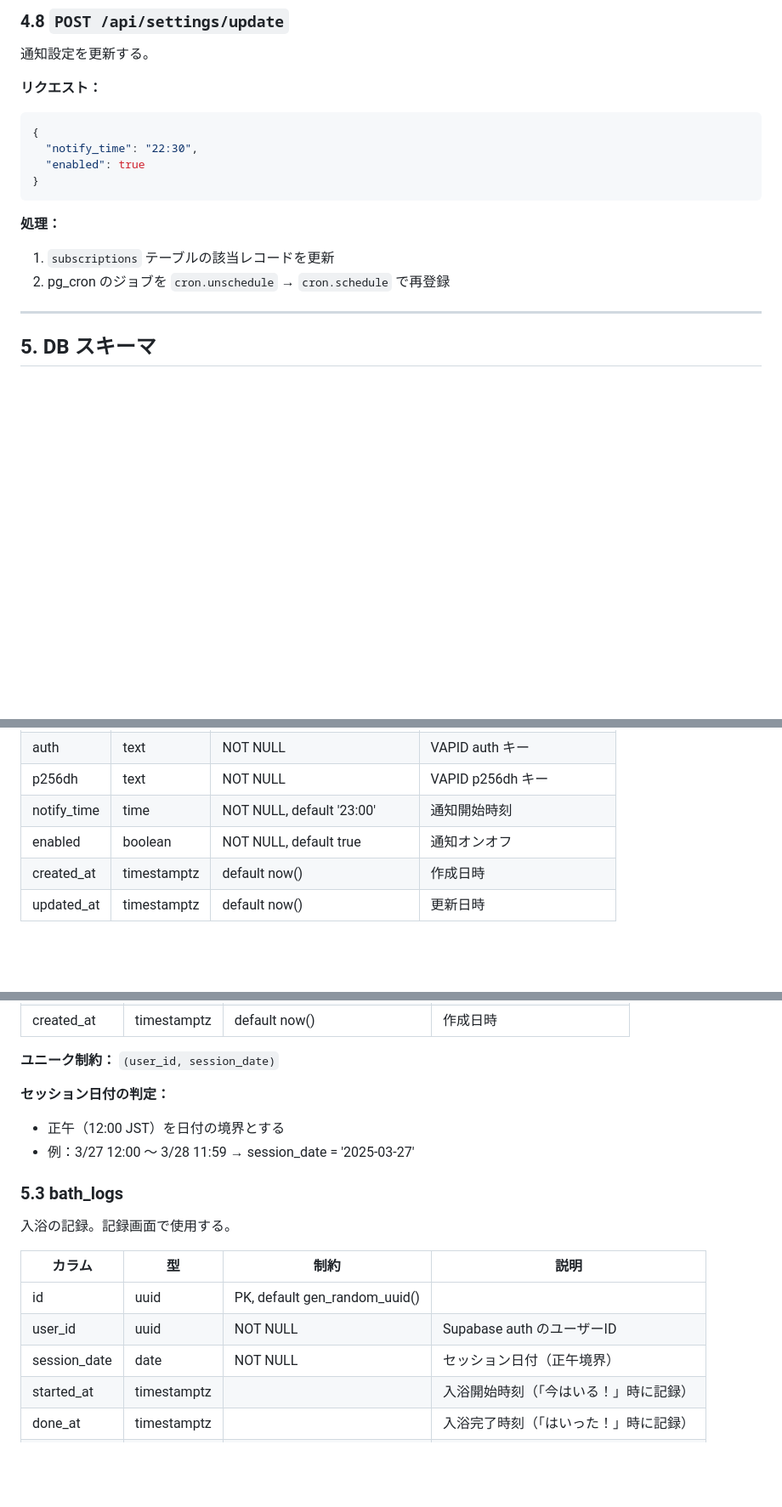
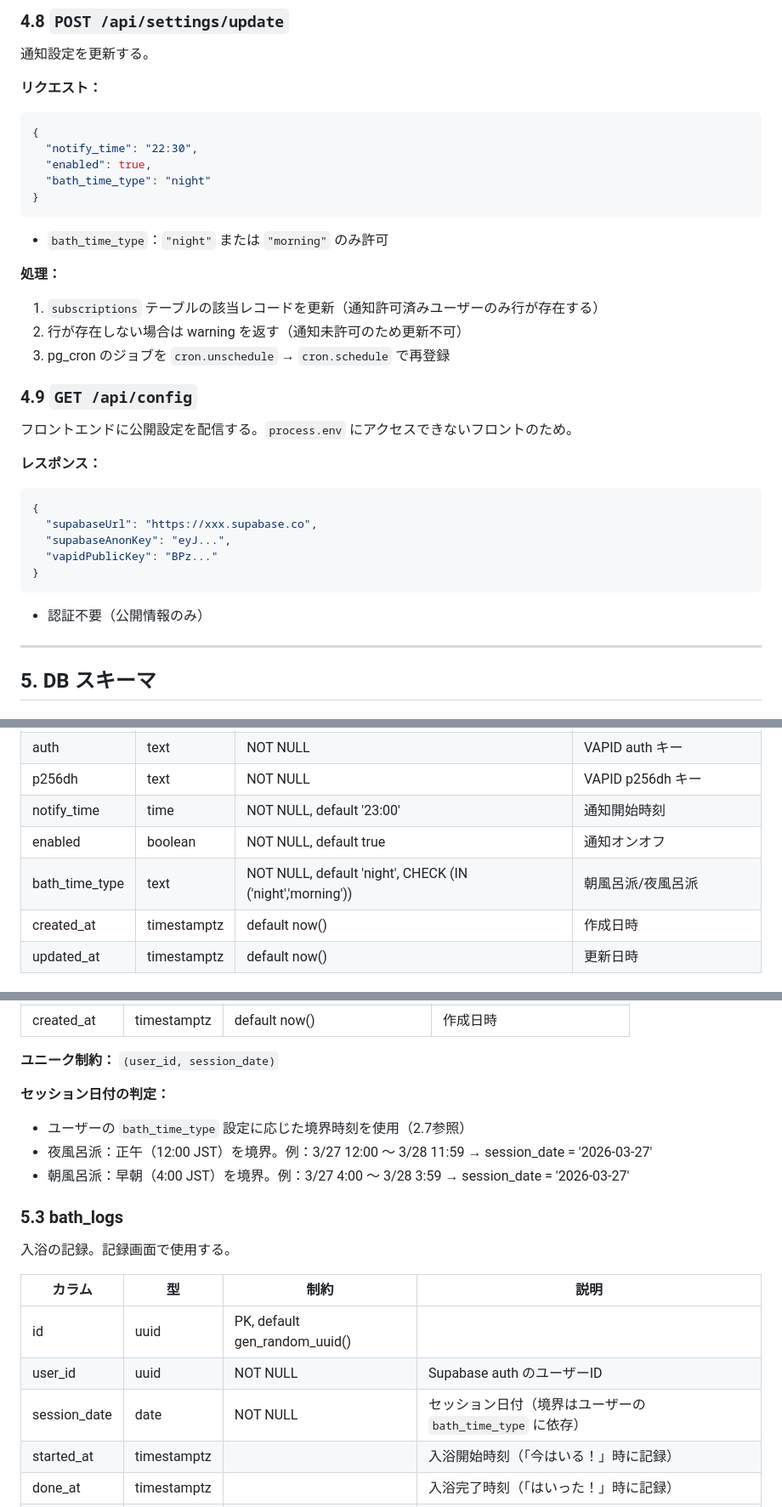
Before and after one commit to rainbowstar2400/bath.exe, a Markdown page: docs/specification.md, 3 parts joined by grey strips. Shown at 85% size. GitHub-like rendering; blank space fills up the shorter version.

````diff
--- a/docs/specification.md
+++ b/docs/specification.md
@@ -498,13 +540,32 @@ pg_cron から叩かれ、対象ユーザーにプッシュ通知を送信する
 ```json
 {
   "notify_time": "22:30",
-  "enabled": true
+  "enabled": true,
+  "bath_time_type": "night"
 }
 ```
 
+- `bath_time_type`：`"night"` または `"morning"` のみ許可
+
 **処理：**
-1. `subscriptions` テーブルの該当レコードを更新
-2. pg_cron のジョブを `cron.unschedule` → `cron.schedule` で再登録
+1. `subscriptions` テーブルの該当レコードを更新（通知許可済みユーザーのみ行が存在する）
+2. 行が存在しない場合は warning を返す（通知未許可のため更新不可）
+3. pg_cron のジョブを `cron.unschedule` → `cron.schedule` で再登録
+
+### 4.9 `GET /api/config`
+
+フロントエンドに公開設定を配信する。`process.env` にアクセスできないフロントのため。
+
+**レスポンス：**
+```json
+{
+  "supabaseUrl": "https://xxx.supabase.co",
+  "supabaseAnonKey": "eyJ...",
+  "vapidPublicKey": "BPz..."
+}
+```
+
+- 認証不要（公開情報のみ）
 
 ---
 
@@ -521,6 +582,7 @@ pg_cron から叩かれ、対象ユーザーにプッシュ通知を送信する
 | p256dh | text | NOT NULL | VAPID p256dh キー |
 | notify_time | time | NOT NULL, default '23:00' | 通知開始時刻 |
 | enabled | boolean | NOT NULL, default true | 通知オンオフ |
+| bath_time_type | text | NOT NULL, default 'night', CHECK (IN ('night','morning')) | 朝風呂派/夜風呂派 |
 | created_at | timestamptz | default now() | 作成日時 |
 | updated_at | timestamptz | default now() | 更新日時 |
 
@@ -537,8 +599,9 @@ pg_cron から叩かれ、対象ユーザーにプッシュ通知を送信する
 **ユニーク制約：** `(user_id, session_date)`
 
 **セッション日付の判定：**
-- 正午（12:00 JST）を日付の境界とする
-- 例：3/27 12:00 〜 3/28 11:59 → session_date = '2025-03-27'
+- ユーザーの `bath_time_type` 設定に応じた境界時刻を使用（2.7参照）
+- 夜風呂派：正午（12:00 JST）を境界。例：3/27 12:00 〜 3/28 11:59 → session_date = '2026-03-27'
+- 朝風呂派：早朝（4:00 JST）を境界。例：3/27 4:00 〜 3/28 3:59 → session_date = '2026-03-27'
 
 ### 5.3 bath_logs
 
@@ -548,7 +611,7 @@ pg_cron から叩かれ、対象ユーザーにプッシュ通知を送信する
 |---|---|---|---|
 | id | uuid | PK, default gen_random_uuid() | |
 | user_id | uuid | NOT NULL | Supabase auth のユーザーID |
-| session_date | date | NOT NULL | セッション日付（正午境界） |
+| session_date | date | NOT NULL | セッション日付（境界はユーザーの `bath_time_type` に依存） |
 | started_at | timestamptz | | 入浴開始時刻（「今はいる！」時に記録） |
 | done_at | timestamptz | | 入浴完了時刻（「はいった！」時に記録） |
 | notify_time | time | NOT NULL | その日の設定時刻（比較用） |
````
Also changed, not shown: other parts of docs/specification.md (+55 -13 lines).
